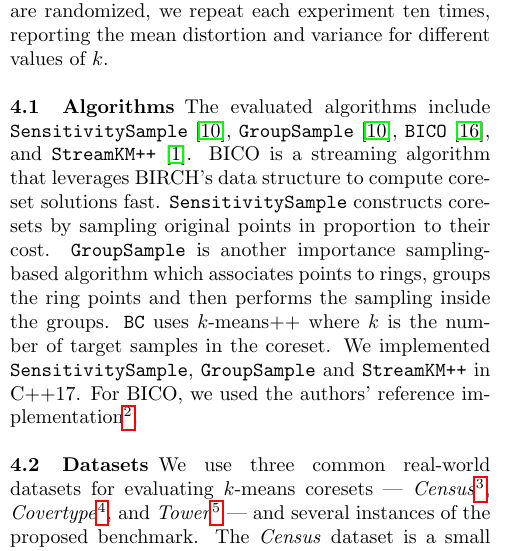
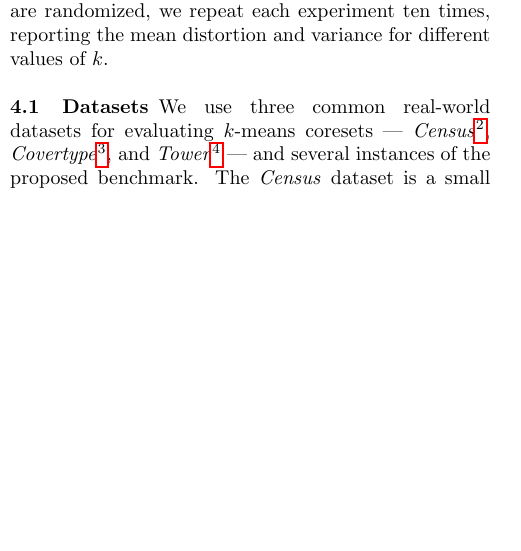
Before and after one commit to sheikhomar/benchmark-submission, a LaTeX paper (main.tex, which reads evaluation.tex): part of one column of page 3 of 7 before the commit and part of one column of page 3 of 6 after it, cut so that both start at the same text, the shorter picture padded with empty space. Compiled offline with pdfLaTeX.

Commit message:
Remove section 4.1 Algorithms.

```diff
--- a/evaluation.tex
+++ b/evaluation.tex
@@ -1,9 +1,6 @@
 \section{Experiments} \label{sec:experiments}
 In this section, we describe our experimental evaluation of four widely used algorithms on real-world datasets and our benchmark. The goal is to assess the quality of the generated $k$-means coresets. On that account, we measure the distortion. In addition, we want to measure how noise reduction affects the coreset quality. For that, we create PCA transformed version for each of the real-world datasets. As the evaluated algorithms are randomized, we repeat each experiment ten times, reporting the mean distortion and variance for different values of $k$.
 
-
-\subsection{Algorithms}
-The evaluated algorithms include \texttt{SensitivitySample}~\cite{cohen2021new}, \texttt{GroupSample}~\cite{cohen2021new}, \texttt{BICO}~\cite{FGSSS13}, and \texttt{StreamKM++}~\cite{AckermannMRSLS12}. BICO is a streaming algorithm that leverages BIRCH's data structure to compute coreset solutions fast. \texttt{SensitivitySample} constructs coresets by sampling original points in proportion to their cost. \texttt{GroupSample} is another importance sampling-based algorithm which associates points to rings, groups the ring points and then performs the sampling inside the groups. \texttt{BC} uses $k$-means++ where $k$ is the number of target samples in the coreset. We implemented \texttt{SensitivitySample}, \texttt{GroupSample} and \texttt{StreamKM++} in C++17. For BICO, we used the authors' reference implementation\footnote{\url{https://ls2-www.cs.tu-dortmund.de/grav/en/bico}}.
 
 \subsection{Datasets}
 We use three common real-world datasets for evaluating $k$-means coresets
```
